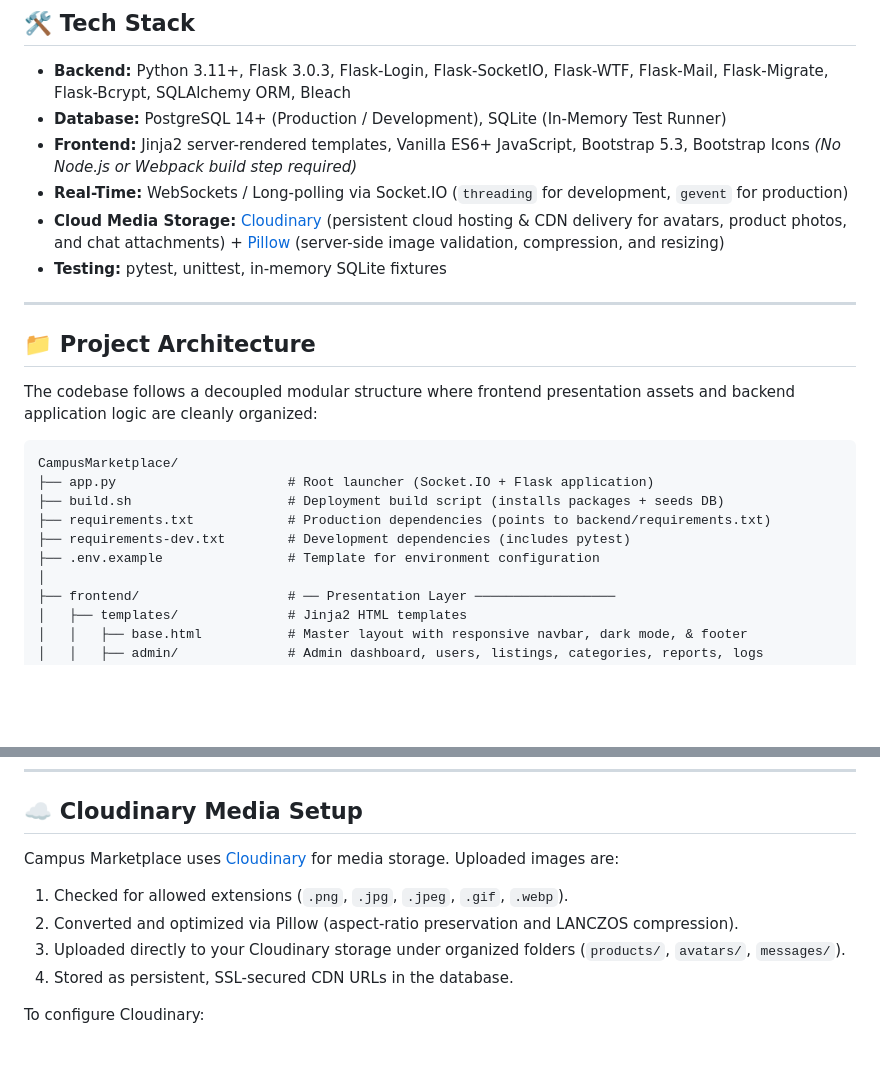
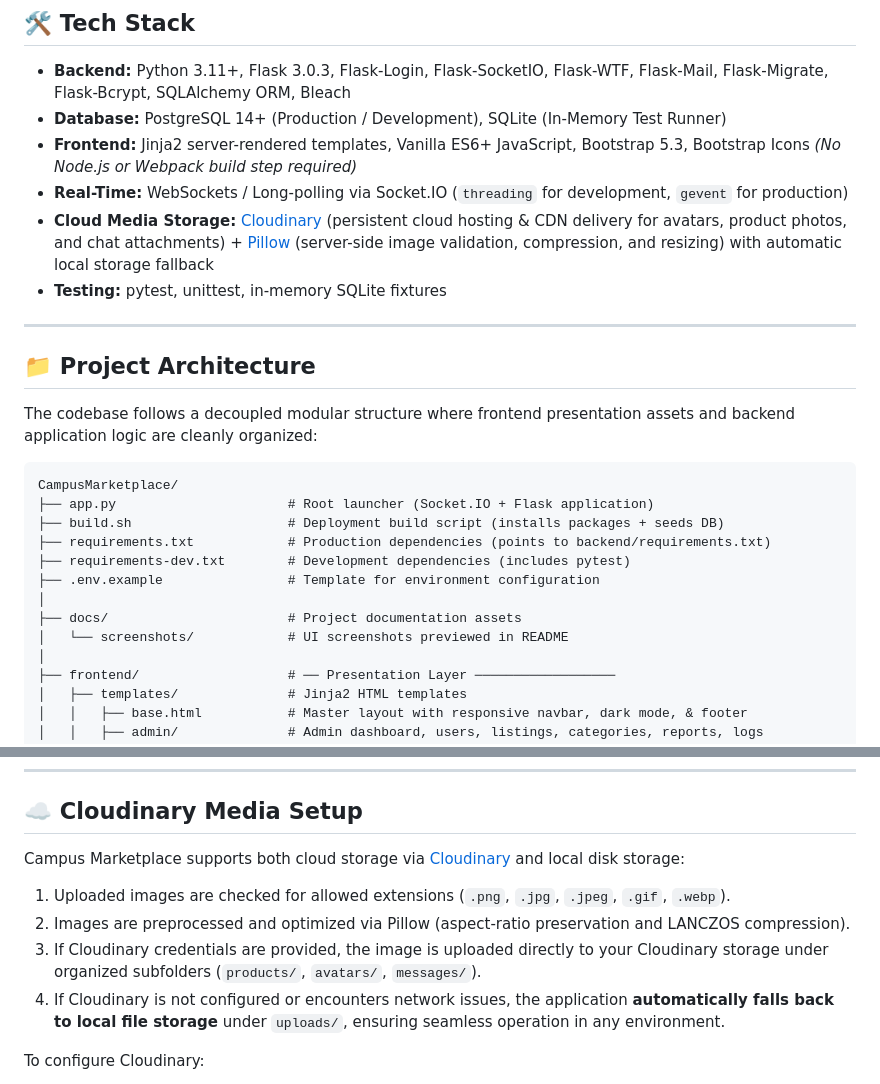
Before and after one commit to Rjems995/CampusMarketplace, a Markdown page: README.md, 2 parts joined by grey strips. GitHub-like rendering; blank space fills up the shorter version.

```diff
--- a/README.md
+++ b/README.md
@@ -59,7 +105,7 @@ A modern, full-stack campus peer-to-peer web application built with **Flask 3**,
 - **Database:** PostgreSQL 14+ (Production / Development), SQLite (In-Memory Test Runner)
 - **Frontend:** Jinja2 server-rendered templates, Vanilla ES6+ JavaScript, Bootstrap 5.3, Bootstrap Icons *(No Node.js or Webpack build step required)*
 - **Real-Time:** WebSockets / Long-polling via Socket.IO (`threading` for development, `gevent` for production)
-- **Cloud Media Storage:** [Cloudinary](https://cloudinary.com/) (persistent cloud hosting & CDN delivery for avatars, product photos, and chat attachments) + [Pillow](https://python-pillow.org/) (server-side image validation, compression, and resizing)
+- **Cloud Media Storage:** [Cloudinary](https://cloudinary.com/) (persistent cloud hosting & CDN delivery for avatars, product photos, and chat attachments) + [Pillow](https://python-pillow.org/) (server-side image validation, compression, and resizing) with automatic local storage fallback
 - **Testing:** pytest, unittest, in-memory SQLite fixtures
 
 ---
@@ -75,6 +121,9 @@ CampusMarketplace/
 ├── requirements.txt            # Production dependencies (points to backend/requirements.txt)
 ├── requirements-dev.txt        # Development dependencies (includes pytest)
 ├── .env.example                # Template for environment configuration
+│
+├── docs/                       # Project documentation assets
+│   └── screenshots/            # UI screenshots previewed in README
 │
 ├── frontend/                   # ── Presentation Layer ──────────────────
 │   ├── templates/              # Jinja2 HTML templates
@@ -295,11 +344,11 @@ python -m unittest backend.tests.test_ui_regressions -v
 
 ## ☁️ Cloudinary Media Setup
 
-Campus Marketplace uses [Cloudinary](https://cloudinary.com/) for media storage. Uploaded images are:
-1. Checked for allowed extensions (`.png`, `.jpg`, `.jpeg`, `.gif`, `.webp`).
-2. Converted and optimized via Pillow (aspect-ratio preservation and LANCZOS compression).
-3. Uploaded directly to your Cloudinary storage under organized folders (`products/`, `avatars/`, `messages/`).
-4. Stored as persistent, SSL-secured CDN URLs in the database.
+Campus Marketplace supports both cloud storage via [Cloudinary](https://cloudinary.com/) and local disk storage:
+1. Uploaded images are checked for allowed extensions (`.png`, `.jpg`, `.jpeg`, `.gif`, `.webp`).
+2. Images are preprocessed and optimized via Pillow (aspect-ratio preservation and LANCZOS compression).
+3. If Cloudinary credentials are provided, the image is uploaded directly to your Cloudinary storage under organized subfolders (`products/`, `avatars/`, `messages/`).
+4. If Cloudinary is not configured or encounters network issues, the application **automatically falls back to local file storage** under `uploads/`, ensuring seamless operation in any environment.
 
 To configure Cloudinary:
 1. Sign up for a free account at [Cloudinary](https://cloudinary.com/).
```
Also changed, not shown: other parts of README.md (+47 -1 lines), docs/screenshots/01_homepage.png (added), docs/screenshots/02_browse_search.png (added), docs/screenshots/03_listing_detail.png (added), docs/screenshots/04_auth_login.png (added), docs/screenshots/05_auth_register.png (added), docs/screenshots/06_about.png (added).
